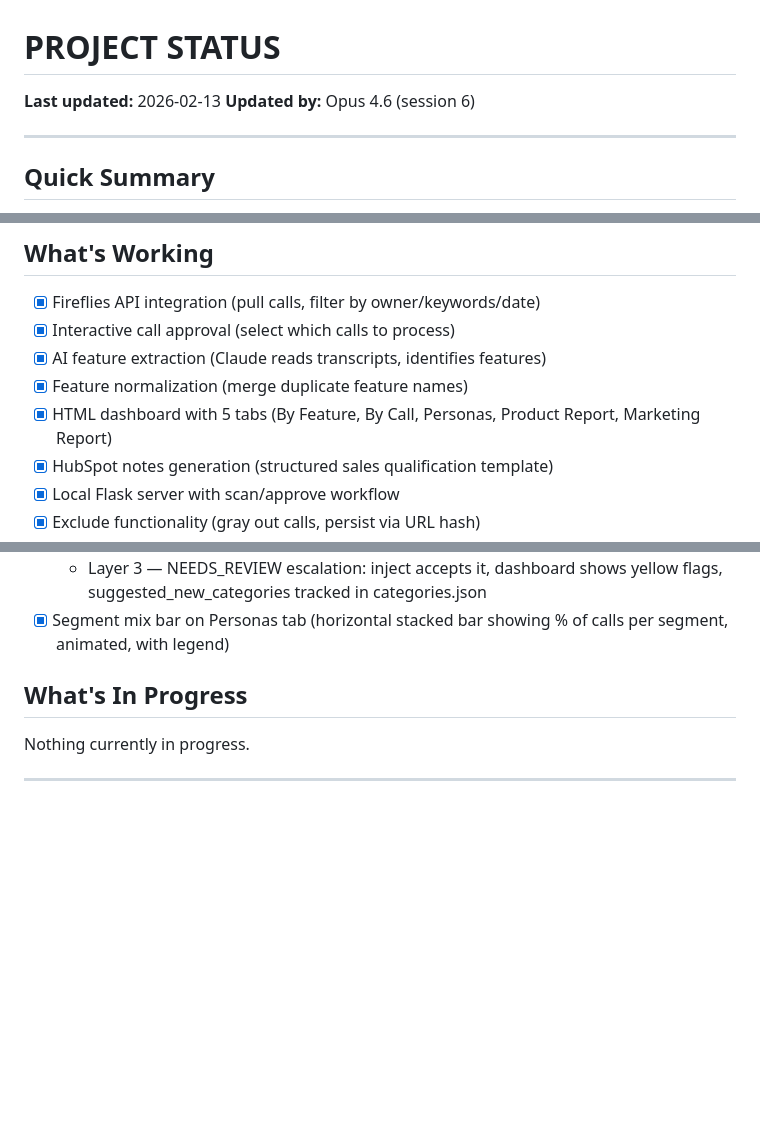
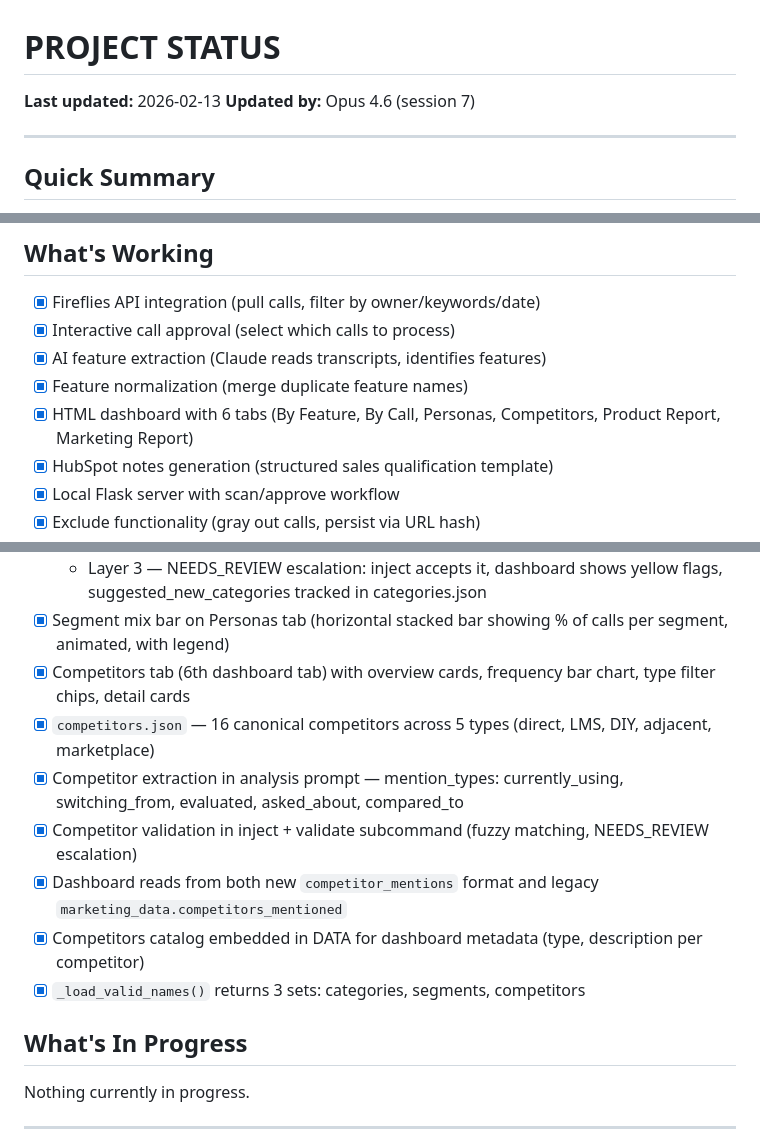
Before and after one commit to GBB94/Teachable-Sales-Intelligence, a Markdown page: PROJECT_STATUS.md, 3 parts joined by grey strips. GitHub-like rendering; blank space fills up the shorter version.

Commit message:
Update PROJECT_STATUS.md for session 7 — Competitors tab
Co-Authored-By: Claude Opus 4.6 <noreply@anthropic.com>

```diff
--- a/PROJECT_STATUS.md
+++ b/PROJECT_STATUS.md
@@ -1,7 +1,7 @@
 # PROJECT STATUS
 
 **Last updated:** 2026-02-13
-**Updated by:** Opus 4.6 (session 6)
+**Updated by:** Opus 4.6 (session 7)
 
 ---
 
@@ -20,7 +20,7 @@ Teachable Sales Intelligence. Pulls call transcripts from Fireflies, uses Claude
 - [x] Interactive call approval (select which calls to process)
 - [x] AI feature extraction (Claude reads transcripts, identifies features)
 - [x] Feature normalization (merge duplicate feature names)
-- [x] HTML dashboard with 5 tabs (By Feature, By Call, Personas, Product Report, Marketing Report)
+- [x] HTML dashboard with 6 tabs (By Feature, By Call, Personas, Competitors, Product Report, Marketing Report)
 - [x] HubSpot notes generation (structured sales qualification template)
 - [x] Local Flask server with scan/approve workflow
 - [x] Exclude functionality (gray out calls, persist via URL hash)
@@ -75,6 +75,13 @@ Teachable Sales Intelligence. Pulls call transcripts from Fireflies, uses Claude
   - Layer 2 — `analyze_features.py validate` subcommand with fuzzy matching (`--fix` for auto-correction)
   - Layer 3 — NEEDS_REVIEW escalation: inject accepts it, dashboard shows yellow flags, suggested_new_categories tracked in categories.json
 - [x] Segment mix bar on Personas tab (horizontal stacked bar showing % of calls per segment, animated, with legend)
+- [x] Competitors tab (6th dashboard tab) with overview cards, frequency bar chart, type filter chips, detail cards
+- [x] `competitors.json` — 16 canonical competitors across 5 types (direct, LMS, DIY, adjacent, marketplace)
+- [x] Competitor extraction in analysis prompt — mention_types: currently_using, switching_from, evaluated, asked_about, compared_to
+- [x] Competitor validation in inject + validate subcommand (fuzzy matching, NEEDS_REVIEW escalation)
+- [x] Dashboard reads from both new `competitor_mentions` format and legacy `marketing_data.competitors_mentioned`
+- [x] Competitors catalog embedded in DATA for dashboard metadata (type, description per competitor)
+- [x] `_load_valid_names()` returns 3 sets: categories, segments, competitors
 
 ## What's In Progress
 
```
Also changed, not shown: other parts of PROJECT_STATUS.md (+1 -0 lines).
